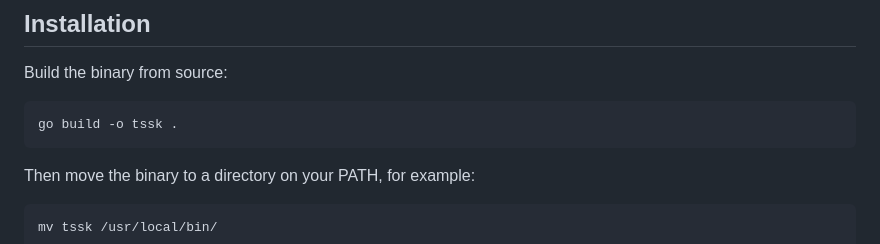
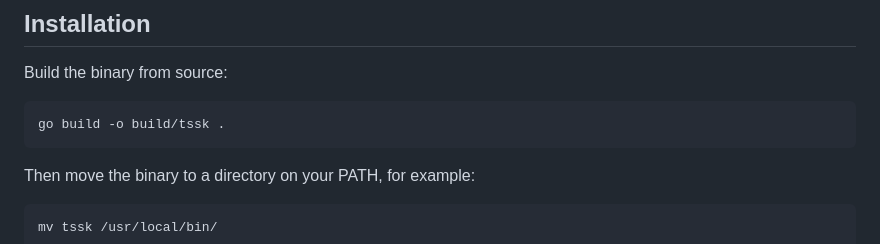
Before and after one commit to bmordue/tssk, a Markdown page: README.md, the part around the change. Drawn GitHub-style.

Commit message:
build dir

````diff
--- a/README.md
+++ b/README.md
@@ -16,7 +16,7 @@ tssk provides a lightweight task tracking system that lives alongside your code.
 Build the binary from source:
 
 ```bash
-go build -o tssk .
+go build -o build/tssk .
 ```
 
 Then move the binary to a directory on your PATH, for example:
````
